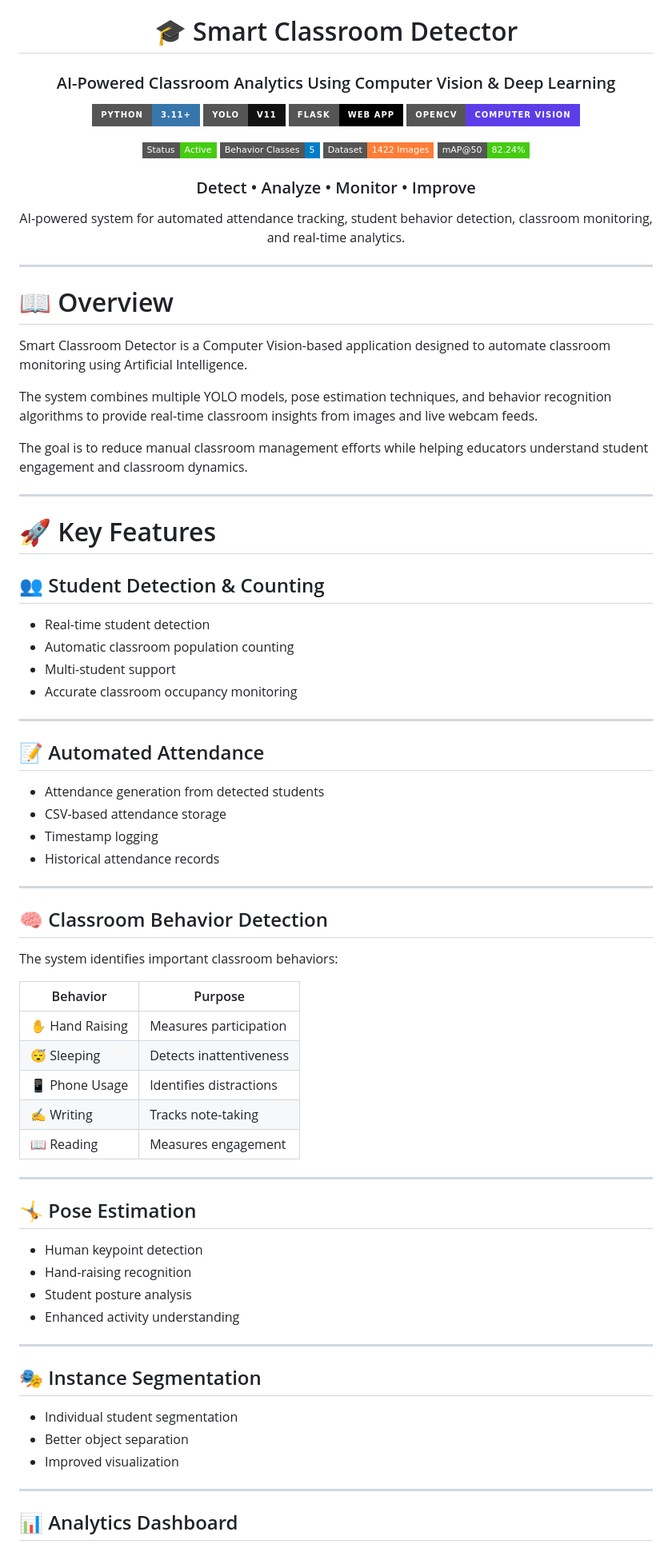
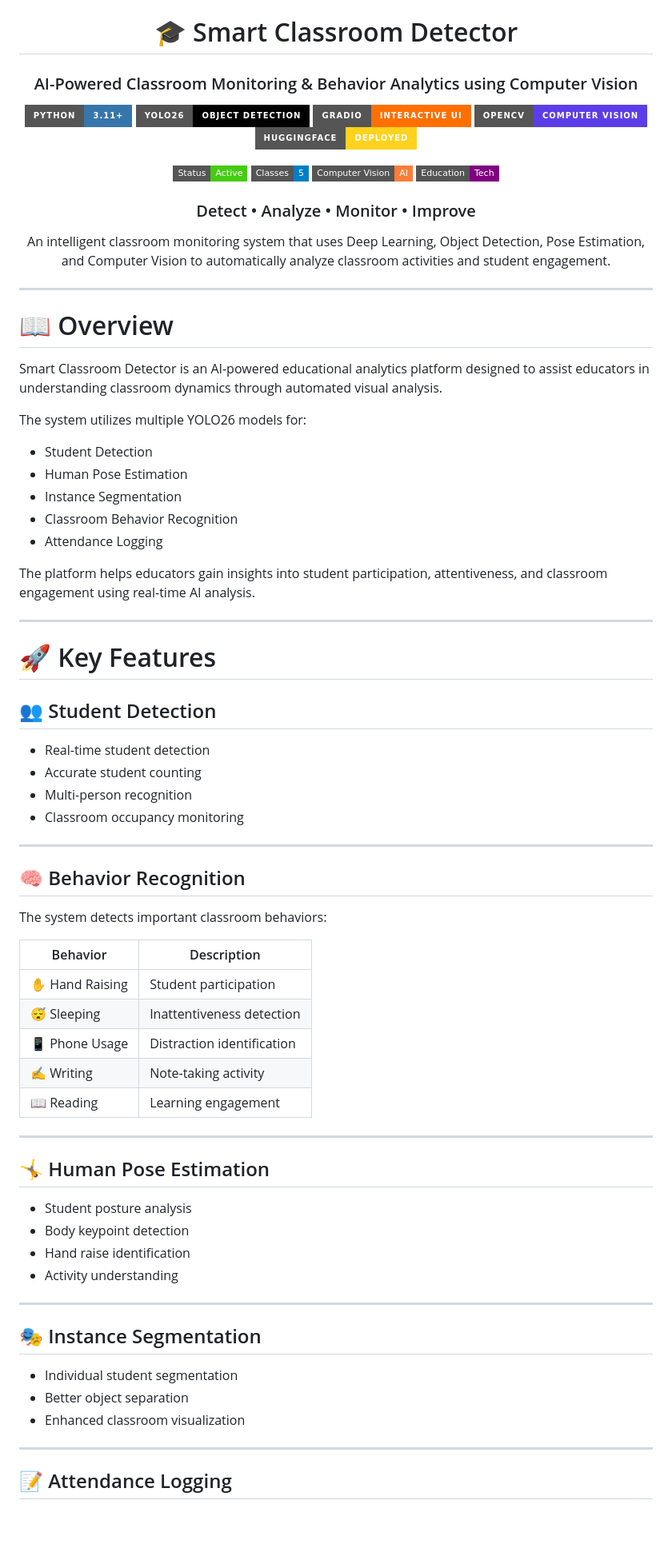
Before and after one commit to khushanuma-shabbir/AI-SmartClassroom-Detector, a Markdown page: README.md, the part around one of its changes. Shown at 80% size. Rendered like a GitHub page; badges without logos; blank space fills up the shorter version.

Commit message:
Update Readme with correct structure

```diff
--- a/README.md
+++ b/README.md
@@ -2,25 +2,26 @@
 
 # 🎓 Smart Classroom Detector
 
-### AI-Powered Classroom Analytics Using Computer Vision & Deep Learning
+### AI-Powered Classroom Monitoring & Behavior Analytics using Computer Vision
 
 <p align="center">
   <img src="https://img.shields.io/badge/Python-3.11+-3776AB?style=for-the-badge&logo=python&logoColor=white"/>
-  <img src="https://img.shields.io/badge/YOLO-v11-111111?style=for-the-badge"/>
-  <img src="https://img.shields.io/badge/Flask-Web_App-000000?style=for-the-badge&logo=flask&logoColor=white"/>
+  <img src="https://img.shields.io/badge/YOLO26-Object_Detection-black?style=for-the-badge"/>
+  <img src="https://img.shields.io/badge/Gradio-Interactive_UI-FF6F00?style=for-the-badge&logo=gradio"/>
   <img src="https://img.shields.io/badge/OpenCV-Computer_Vision-5C3EE8?style=for-the-badge&logo=opencv&logoColor=white"/>
+  <img src="https://img.shields.io/badge/HuggingFace-Deployed-FFD21E?style=for-the-badge&logo=huggingface"/>
 </p>
 
 <p align="center">
   <img src="https://img.shields.io/badge/Status-Active-success?style=flat-square"/>
-  <img src="https://img.shields.io/badge/Behavior_Classes-5-blue?style=flat-square"/>
-  <img src="https://img.shields.io/badge/Dataset-1422_Images-orange?style=flat-square"/>
-  <img src="https://img.shields.io/badge/mAP@50-82.24%25-brightgreen?style=flat-square"/>
+  <img src="https://img.shields.io/badge/Classes-5-blue?style=flat-square"/>
+  <img src="https://img.shields.io/badge/Computer_Vision-AI-orange?style=flat-square"/>
+  <img src="https://img.shields.io/badge/Education-Tech-purple?style=flat-square"/>
 </p>
 
 ### Detect • Analyze • Monitor • Improve
 
-AI-powered system for automated attendance tracking, student behavior detection, classroom monitoring, and real-time analytics.
+An intelligent classroom monitoring system that uses Deep Learning, Object Detection, Pose Estimation, and Computer Vision to automatically analyze classroom activities and student engagement.
 
 </div>
 
@@ -28,64 +29,61 @@ AI-powered system for automated attendance tracking, student behavior detection,
 
 # 📖 Overview
 
-Smart Classroom Detector is a Computer Vision-based application designed to automate classroom monitoring using Artificial Intelligence.
+Smart Classroom Detector is an AI-powered educational analytics platform designed to assist educators in understanding classroom dynamics through automated visual analysis.
 
-The system combines multiple YOLO models, pose estimation techniques, and behavior recognition algorithms to provide real-time classroom insights from images and live webcam feeds.
+The system utilizes multiple YOLO26 models for:
 
-The goal is to reduce manual classroom management efforts while helping educators understand student engagement and classroom dynamics.
+* Student Detection
+* Human Pose Estimation
+* Instance Segmentation
+* Classroom Behavior Recognition
+* Attendance Logging
+
+The platform helps educators gain insights into student participation, attentiveness, and classroom engagement using real-time AI analysis.
 
 ---
 
 # 🚀 Key Features
 
-## 👥 Student Detection & Counting
+## 👥 Student Detection
 
-- Real-time student detection
-- Automatic classroom population counting
-- Multi-student support
-- Accurate classroom occupancy monitoring
+* Real-time student detection
+* Accurate student counting
+* Multi-person recognition
+* Classroom occupancy monitoring
 
 ---
 
-## 📝 Automated Attendance
+## 🧠 Behavior Recognition
 
-- Attendance generation from detected students
-- CSV-based attendance storage
-- Timestamp logging
-- Historical attendance records
+The system detects important classroom behaviors:
+
+| Behavior       | Description                |
+| -------------- | -------------------------- |
+| ✋ Hand Raising | Student participation      |
+| 😴 Sleeping    | Inattentiveness detection  |
+| 📱 Phone Usage | Distraction identification |
+| ✍️ Writing     | Note-taking activity       |
+| 📖 Reading     | Learning engagement        |
 
 ---
 
-## 🧠 Classroom Behavior Detection
+## 🤸 Human Pose Estimation
 
-The system identifies important classroom behaviors:
-
-| Behavior | Purpose |
-|-----------|----------|
-| ✋ Hand Raising | Measures participation |
-| 😴 Sleeping | Detects inattentiveness |
-| 📱 Phone Usage | Identifies distractions |
-| ✍️ Writing | Tracks note-taking |
-| 📖 Reading | Measures engagement |
-
----
-
-## 🤸 Pose Estimation
-
-- Human keypoint detection
-- Hand-raising recognition
-- Student posture analysis
-- Enhanced activity understanding
+* Student posture analysis
+* Body keypoint detection
+* Hand raise identification
+* Activity understanding
 
 ---
 
 ## 🎭 Instance Segmentation
 
-- Individual student segmentation
-- Better object separation
-- Improved visualization
+* Individual student segmentation
+* Better object separation
+* Enhanced classroom visualization
 
 ---
 
-## 📊 Analytics Dashboard
+## 📝 Attendance Logging
 
```
Also changed, not shown: other parts of README.md (+155 -194 lines).
